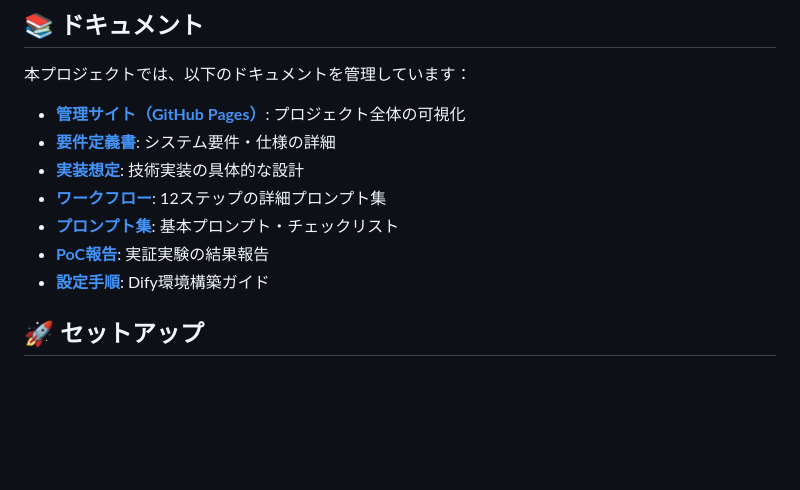
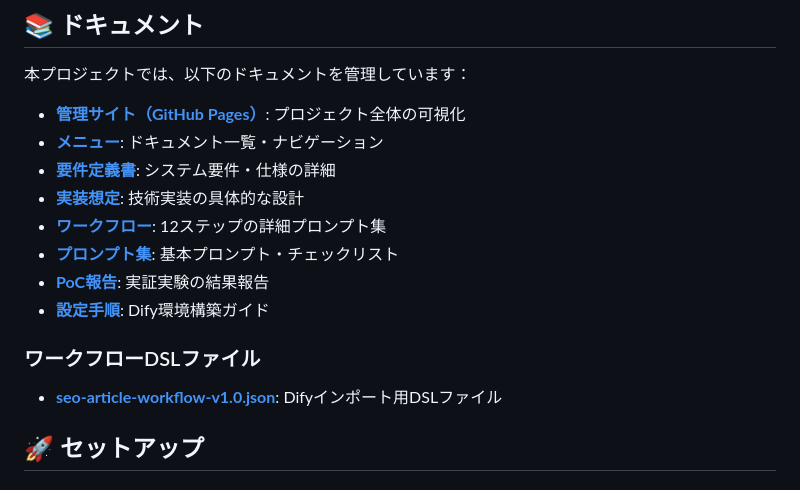
Before and after one commit to cross-support/dify, a Markdown page: README.md, the part around the change. GitHub-like rendering; blank space fills up the shorter version.

Commit message:
docs: READMEにメニューページとワークフローDSLの情報を追加
🤖 Generated with [Claude Code](https://claude.com/claude-code)

Co-Authored-By: Claude <noreply@anthropic.com>

```diff
--- a/README.md
+++ b/README.md
@@ -108,12 +108,16 @@
 本プロジェクトでは、以下のドキュメントを管理しています：
 
 - **[管理サイト（GitHub Pages）](https://cross-support.github.io/dify/)**: プロジェクト全体の可視化
+- **[メニュー](menu.html)**: ドキュメント一覧・ナビゲーション
 - **[要件定義書](requirements.html)**: システム要件・仕様の詳細
 - **[実装想定](implementation.html)**: 技術実装の具体的な設計
 - **[ワークフロー](workflow.html)**: 12ステップの詳細プロンプト集
 - **[プロンプト集](prompts.html)**: 基本プロンプト・チェックリスト
 - **[PoC報告](poc.html)**: 実証実験の結果報告
 - **[設定手順](setup.html)**: Dify環境構築ガイド
+
+### ワークフローDSLファイル
+- **[seo-article-workflow-v1.0.json](dify-workflows/seo-article-workflow-v1.0.json)**: Difyインポート用DSLファイル
 
 ## 🚀 セットアップ
 
```
